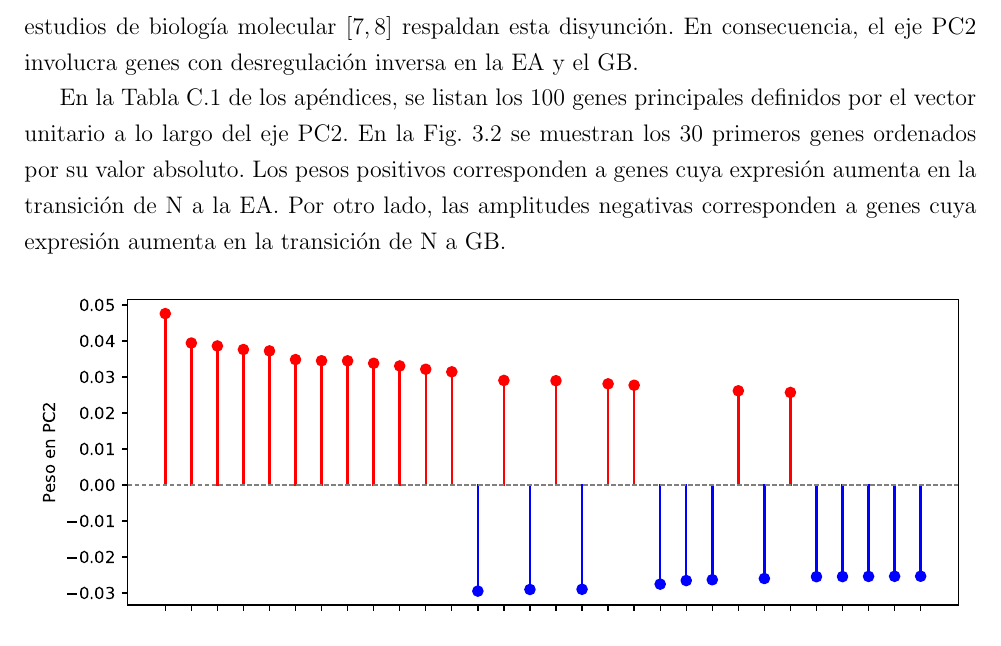
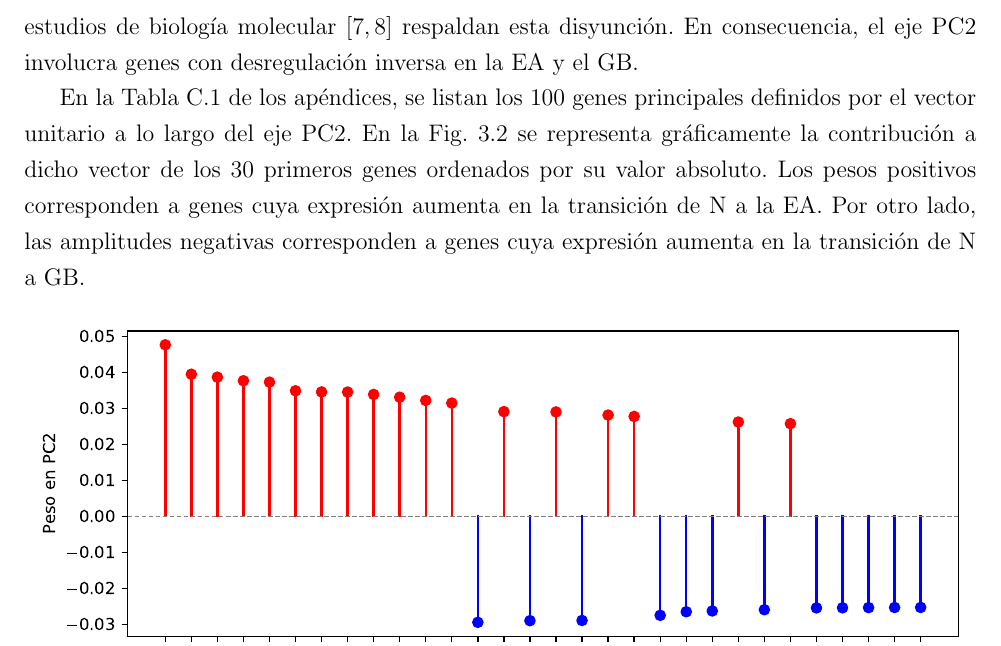
Before and after one commit to JoanANievesCuadrado/Master-Thesis, a LaTeX thesis (Tesis.tex, which reads 7_cap3.tex): part of page 28 of 49, cut so that both start at the same text. Compiled offline with pdfLaTeX.

Commit message:
Minor corrections

```diff
--- a/7_cap3.tex
+++ b/7_cap3.tex
@@ -36,7 +36,7 @@ La disminución de la función sináptica es una característica conocida del ce
 
 De hecho, la EA y el GB aparecen en semiplanos opuestos. La evidencia clínica \cite{ou2012does, Driver_2012, Roe_2010, Musicco_2013} y los estudios de biología molecular \cite{Liu_2013, Lanni_2020} respaldan esta disyunción. En consecuencia, el eje PC2 involucra genes con desregulación inversa en la EA y el GB.
 
-En la Tabla \ref{tab:apx5} de los apéndices, se listan los 100 genes principales definidos por el vector unitario a lo largo del eje PC2. En la Fig. \ref{fig:figpc2} se muestran los 30 primeros genes ordenados por su valor absoluto. Los pesos positivos corresponden a genes cuya expresión aumenta en la transición de N a la EA. Por otro lado, las amplitudes negativas corresponden a genes cuya expresión aumenta en la transición de N a GB.
+En la Tabla \ref{tab:apx5} de los apéndices, se listan los 100 genes principales definidos por el vector unitario a lo largo del eje PC2. En la Fig. \ref{fig:figpc2} se representa gráficamente la contribución a dicho vector de los 30 primeros genes ordenados por su valor absoluto. Los pesos positivos corresponden a genes cuya expresión aumenta en la transición de N a la EA. Por otro lado, las amplitudes negativas corresponden a genes cuya expresión aumenta en la transición de N a GB.
 
 \begin{figure}[!htb]
 	\centering
```
Also changed, not shown: Tesis.pdf.
